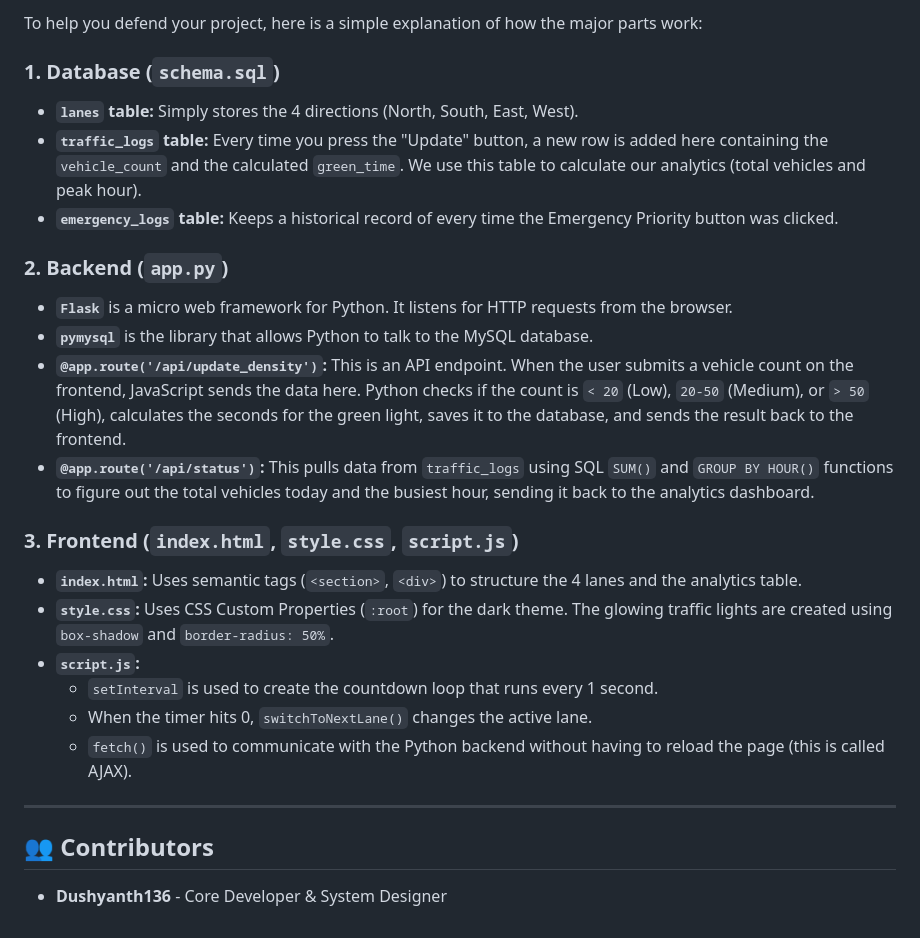
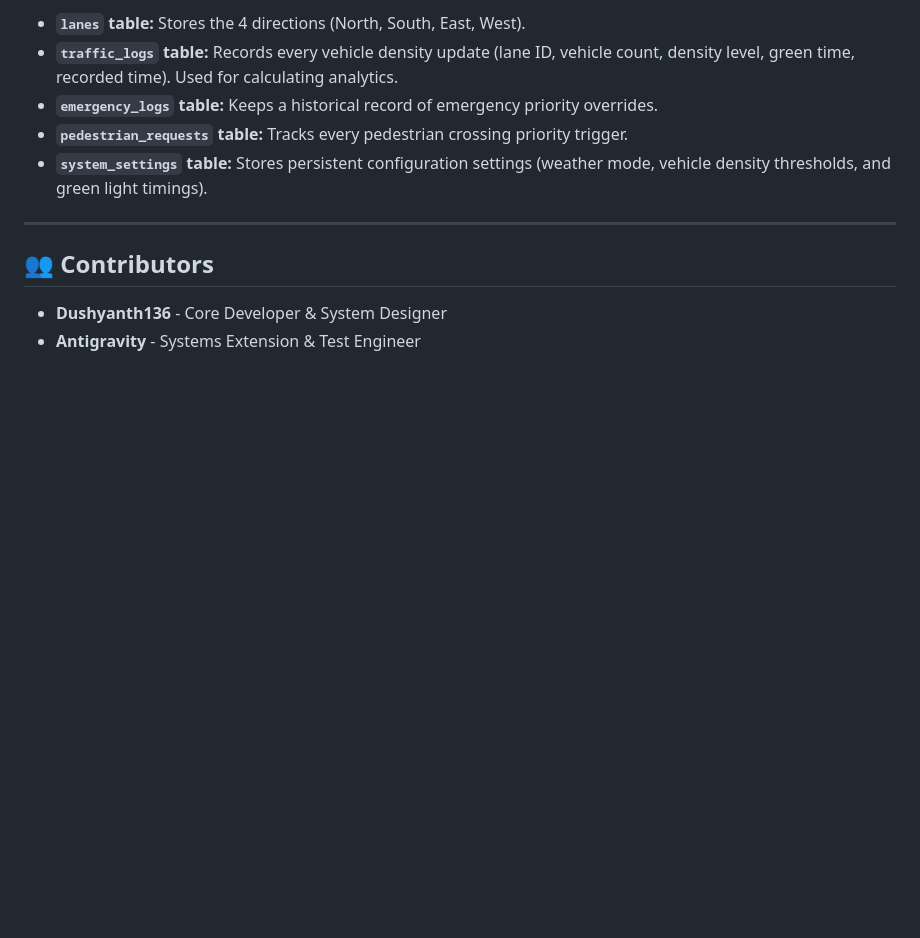
Before and after one commit to U-295/SMART-TRAFFIC-SYSTEM, a Markdown page: README.md, the part around one of its changes. Rendered like a GitHub page; blank space fills up the shorter version.

```diff
--- a/README.md
+++ b/README.md
@@ -45,27 +51,13 @@ python app.py
 
-To help you defend your project, here is a simple explanation of how the major parts work:
-
-### 1. Database (`schema.sql`)
-- **`lanes` table:** Simply stores the 4 directions (North, South, East, West).
-- **`traffic_logs` table:** Every time you press the "Update" button, a new row is added here containing the `vehicle_count` and the calculated `green_time`. We use this table to calculate our analytics (total vehicles and peak hour).
-- **`emergency_logs` table:** Keeps a historical record of every time the Emergency Priority button was clicked.
-
-### 2. Backend (`app.py`)
-- **`Flask`** is a micro web framework for Python. It listens for HTTP requests from the browser.
-- **`pymysql`** is the library that allows Python to talk to the MySQL database.
-- **`@app.route('/api/update_density')`:** This is an API endpoint. When the user submits a vehicle count on the frontend, JavaScript sends the data here. Python checks if the count is `< 20` (Low), `20-50` (Medium), or `> 50` (High), calculates the seconds for the green light, saves it to the database, and sends the result back to the frontend.
-- **`@app.route('/api/status')`:** This pulls data from `traffic_logs` using SQL `SUM()` and `GROUP BY HOUR()` functions to figure out the total vehicles today and the busiest hour, sending it back to the analytics dashboard.
-
-### 3. Frontend (`index.html`, `style.css`, `script.js`)
-- **`index.html`:** Uses semantic tags (`<section>`, `<div>`) to structure the 4 lanes and the analytics table.
-- **`style.css`:** Uses CSS Custom Properties (`:root`) for the dark theme. The glowing traffic lights are created using `box-shadow` and `border-radius: 50%`.
-- **`script.js`:**
-  - `setInterval` is used to create the countdown loop that runs every 1 second.
-  - When the timer hits 0, `switchToNextLane()` changes the active lane.
-  - `fetch()` is used to communicate with the Python backend without having to reload the page (this is called AJAX).
+- **`lanes` table:** Stores the 4 directions (North, South, East, West).
+- **`traffic_logs` table:** Records every vehicle density update (lane ID, vehicle count, density level, green time, recorded time). Used for calculating analytics.
+- **`emergency_logs` table:** Keeps a historical record of emergency priority overrides.
+- **`pedestrian_requests` table:** Tracks every pedestrian crossing priority trigger.
+- **`system_settings` table:** Stores persistent configuration settings (weather mode, vehicle density thresholds, and green light timings).
 
 ---
 
 ## 👥 Contributors
 
 - **Dushyanth136** - Core Developer & System Designer
+- **Antigravity** - Systems Extension & Test Engineer
```
Also changed, not shown: other parts of README.md (+30 -24 lines).
